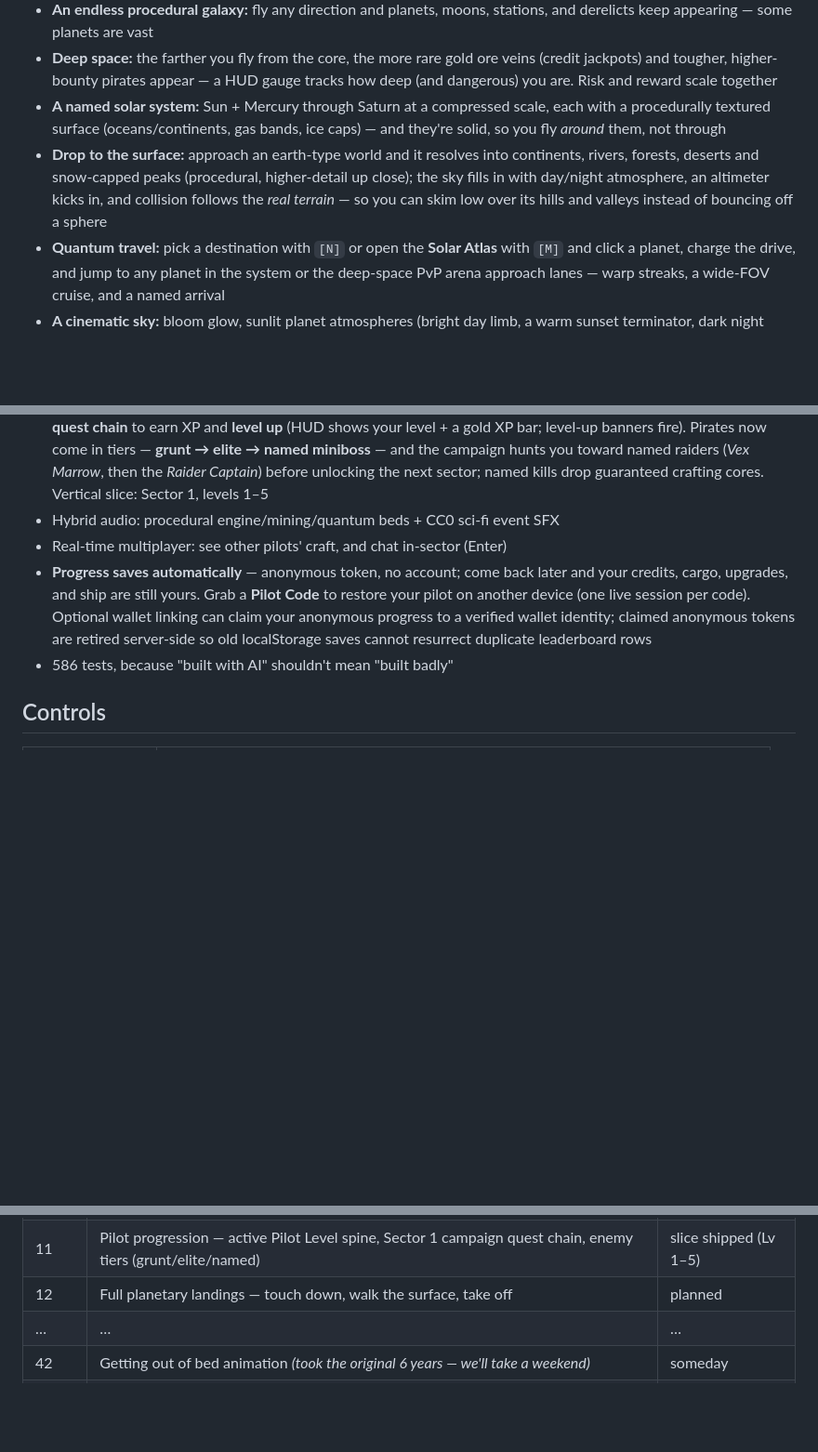
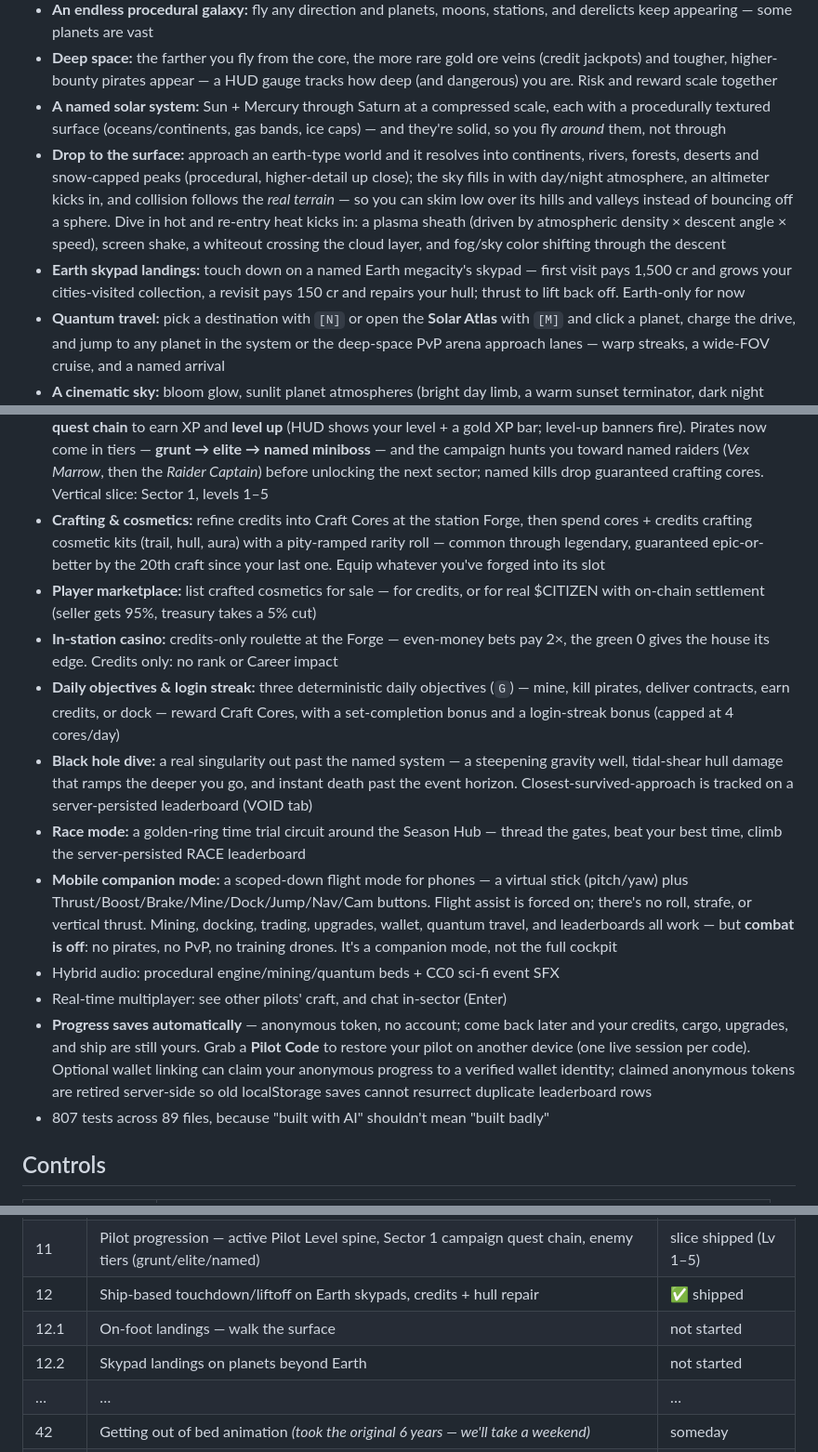
Before and after one commit to huiung/claude-citizen, a Markdown page: README.md, 3 parts joined by grey strips. Shown at 93% size. GitHub-like rendering; blank space fills up the shorter version.

Commit message:
docs: document the features the README had fallen behind on
Adds the Claude-powered NPC pilot, black hole dive, race mode, crafting
and marketplace, casino, dailies, Earth skypad landings, re-entry heat,
and the mobile companion mode. Corrects roadmap row 12 (touchdown and
liftoff ship today; on-foot does not exist) and refreshes the test count.

```diff
--- a/README.md
+++ b/README.md
@@ -49,7 +50,8 @@ Other pilots on the same server show up next to you in real time. That's it. Tha
 - **An endless procedural galaxy:** fly any direction and planets, moons, stations, and derelicts keep appearing — some planets are vast
 - **Deep space:** the farther you fly from the core, the more rare gold ore veins (credit jackpots) and tougher, higher-bounty pirates appear — a HUD gauge tracks how deep (and dangerous) you are. Risk and reward scale together
 - **A named solar system:** Sun + Mercury through Saturn at a compressed scale, each with a procedurally textured surface (oceans/continents, gas bands, ice caps) — and they're solid, so you fly *around* them, not through
-- **Drop to the surface:** approach an earth-type world and it resolves into continents, rivers, forests, deserts and snow-capped peaks (procedural, higher-detail up close); the sky fills in with day/night atmosphere, an altimeter kicks in, and collision follows the *real terrain* — so you can skim low over its hills and valleys instead of bouncing off a sphere
+- **Drop to the surface:** approach an earth-type world and it resolves into continents, rivers, forests, deserts and snow-capped peaks (procedural, higher-detail up close); the sky fills in with day/night atmosphere, an altimeter kicks in, and collision follows the *real terrain* — so you can skim low over its hills and valleys instead of bouncing off a sphere. Dive in hot and re-entry heat kicks in: a plasma sheath (driven by atmospheric density × descent angle × speed), screen shake, a whiteout crossing the cloud layer, and fog/sky color shifting through the descent
+- **Earth skypad landings:** touch down on a named Earth megacity's skypad — first visit pays 1,500 cr and grows your cities-visited collection, a revisit pays 150 cr and repairs your hull; thrust to lift back off. Earth-only for now
 - **Quantum travel:** pick a destination with `[N]` or open the **Solar Atlas** with `[M]` and click a planet, charge the drive, and jump to any planet in the system or the deep-space PvP arena approach lanes — warp streaks, a wide-FOV cruise, and a named arrival
 - **A cinematic sky:** bloom glow, sunlit planet atmospheres (bright day limb, a warm sunset terminator, dark night side), a procedural nebula backdrop, slowly rotating worlds, and parallax dust that streams past for a sense of speed
 - **Ship classes:** buy and switch hulls at a station — hauler, fighter, miner, interceptor (detailed 3D models), each trading cargo/speed/toughness, unlocked as you climb the ranks
@@ -61,10 +63,17 @@ Other pilots on the same server show up next to you in real time. That's it. Tha
 - **Leaderboards:** Career ranks the top 100 pilots by *lifetime* credits earned; Ranked PvP tracks ranked arena kills. Wallet-connected pilots display as callsign (short wallet), while anonymous Career pilots keep their callsign only. Page through both on the landing screen and in-game (`[L]`)
 - **Pilot ranks:** six tiers (Cadet → Admiral) earned by *lifetime* credits, so spending never demotes you — each rank brings a growing **earnings bonus** (+0% → +50% on every payout) and **unlocks new ships**, so there's always a reason to keep flying. HUD progress track, promotion banner, and rank tags on the leaderboard
 - **Pilot Level & campaign:** a separate *active* growth spine alongside Career Rank — hunt raiders and run a **Sector 1 quest chain** to earn XP and **level up** (HUD shows your level + a gold XP bar; level-up banners fire). Pirates now come in tiers — **grunt → elite → named miniboss** — and the campaign hunts you toward named raiders (*Vex Marrow*, then the *Raider Captain*) before unlocking the next sector; named kills drop guaranteed crafting cores. Vertical slice: Sector 1, levels 1–5
+- **Crafting & cosmetics:** refine credits into Craft Cores at the station Forge, then spend cores + credits crafting cosmetic kits (trail, hull, aura) with a pity-ramped rarity roll — common through legendary, guaranteed epic-or-better by the 20th craft since your last one. Equip whatever you've forged into its slot
+- **Player marketplace:** list crafted cosmetics for sale — for credits, or for real $CITIZEN with on-chain settlement (seller gets 95%, treasury takes a 5% cut)
+- **In-station casino:** credits-only roulette at the Forge — even-money bets pay 2×, the green 0 gives the house its edge. Credits only: no rank or Career impact
+- **Daily objectives & login streak:** three deterministic daily objectives (`G`) — mine, kill pirates, deliver contracts, earn credits, or dock — reward Craft Cores, with a set-completion bonus and a login-streak bonus (capped at 4 cores/day)
+- **Black hole dive:** a real singularity out past the named system — a steepening gravity well, tidal-shear hull damage that ramps the deeper you go, and instant death past the event horizon. Closest-survived-approach is tracked on a server-persisted leaderboard (VOID tab)
+- **Race mode:** a golden-ring time trial circuit around the Season Hub — thread the gates, beat your best time, climb the server-persisted RACE leaderboard
+- **Mobile companion mode:** a scoped-down flight mode for phones — a virtual stick (pitch/yaw) plus Thrust/Boost/Brake/Mine/Dock/Jump/Nav/Cam buttons. Flight assist is forced on; there's no roll, strafe, or vertical thrust. Mining, docking, trading, upgrades, wallet, quantum travel, and leaderboards all work — but **combat is off**: no pirates, no PvP, no training drones. It's a companion mode, not the full cockpit
 - Hybrid audio: procedural engine/mining/quantum beds + CC0 sci-fi event SFX
 - Real-time multiplayer: see other pilots' craft, and chat in-sector (Enter)
 - **Progress saves automatically** — anonymous token, no account; come back later and your credits, cargo, upgrades, and ship are still yours. Grab a **Pilot Code** to restore your pilot on another device (one live session per code). Optional wallet linking can claim your anonymous progress to a verified wallet identity; claimed anonymous tokens are retired server-side so old localStorage saves cannot resurrect duplicate leaderboard rows
-- 586 tests, because "built with AI" shouldn't mean "built badly"
+- 807 tests across 89 files, because "built with AI" shouldn't mean "built badly"
 
 ## Controls
 
@@ -104,7 +114,9 @@ Other pilots on the same server show up next to you in real time. That's it. Tha
 | 9 | Detailed earth-type surfaces, day/night atmosphere, low-altitude terrain-following flight | ✅ shipped |
 | 10 | PvP combat — practice/ranked arenas, 1,000+ token Ranked gate, peer hull bars, kill feed, Ranked PvP leaderboard | phase 1 shipped |
 | 11 | Pilot progression — active Pilot Level spine, Sector 1 campaign quest chain, enemy tiers (grunt/elite/named) | slice shipped (Lv 1–5) |
-| 12 | Full planetary landings — touch down, walk the surface, take off | planned |
+| 12 | Ship-based touchdown/liftoff on Earth skypads, credits + hull repair | ✅ shipped |
+| 12.1 | On-foot landings — walk the surface | not started |
+| 12.2 | Skypad landings on planets beyond Earth | not started |
 | … | … | … |
 | 42 | Getting out of bed animation *(took the original 6 years — we'll take a weekend)* | someday |
 | 1.0 | **Ship before Star Citizen ships** | the whole point |
```
Also changed, not shown: other parts of README.md (+2 -0 lines).
